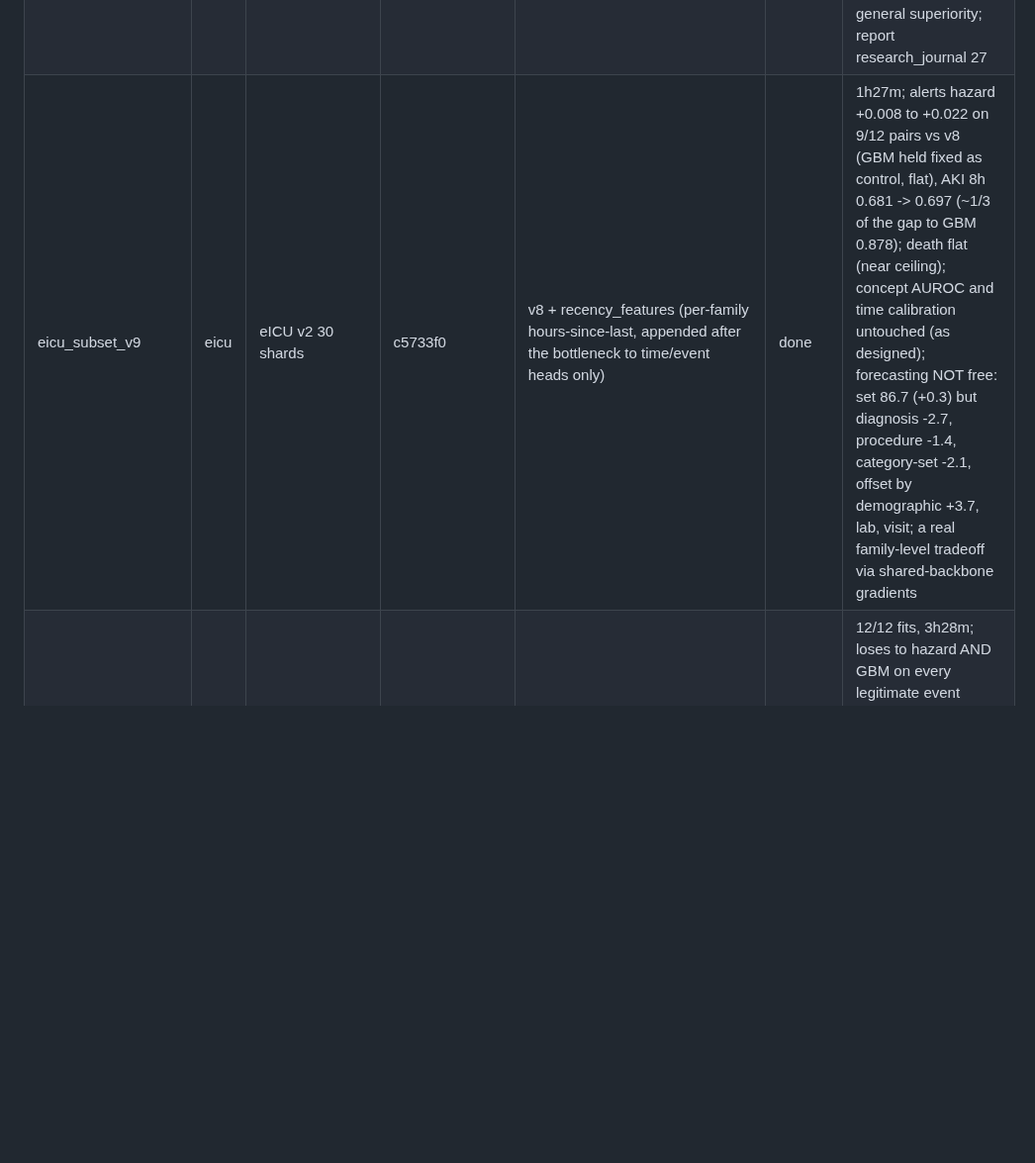
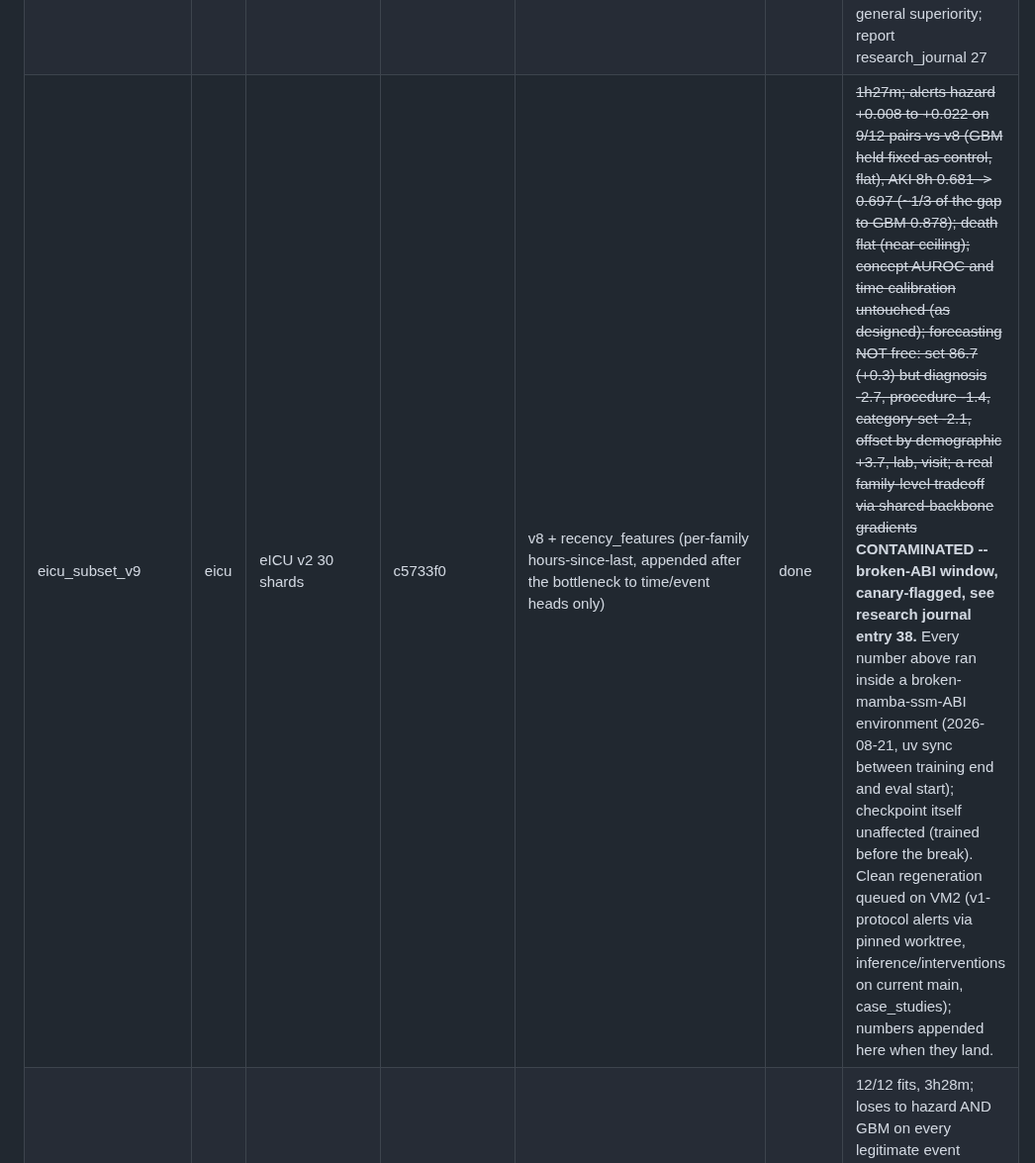
Before and after one commit to VectorInstitute/odyssey, a Markdown page: docs/experiments.md, the part around the change. Shown at 99% size. GitHub-like rendering; blank space fills up the shorter version.

Commit message:
Registry: mark eicu_subset_v9 eval numbers contaminated (broken-ABI window)
Canary-flagged at the time; audit in research journal entry 38. Clean
regeneration queued; checkpoint itself unaffected.

Co-Authored-By: Claude Fable 5 <noreply@anthropic.com>

```diff
--- a/docs/experiments.md
+++ b/docs/experiments.md
@@ -44,7 +44,7 @@ intakeOutput urine output; extraction pending the raw tables).
 | subset_run_M3a | cbm | MIMIC 30 shards | 850ed2c | fresh stage A, task_weight 0.0->0.1 vs subset_run_indep_a | done | 28,873 steps, 3h22m; best_val_loss 2.8883 (task_weight=0.1 scale, not comparable to stage-B numbers); no separate alerts/interventions eval, feeds subset_run_M3b |
 | subset_run_M3b | cbm | MIMIC 30 shards | 850ed2c | stage B, init_from subset_run_M3a instead of indep_a, recipe otherwise identical to indep_b | done | 11,000 steps, 0h54m, early stop 15/15; best_val_loss 2.8602 (vs indep_b 3.6537); set top-1 73.5, closes ~77% of the set-top-1 gap to fully-joint v8; truth-flip +0.30pt (weakest of the series); zero_known 25.5% retained; alerts 0/12 vs strong GBM but closest of the series to a GBM win (death@8h 0.901, within the GBM refit noise band 0.908-0.930); report research_journal 32 |
 | eicu_tabicl_redo | eicu | eICU v2, eicu_subset_v8 checkpoint_best | branch 8a8145f | entry-27 redo at the checkpoint convention after the default-checkpoint fix (2d61902) | done | TabICL (zero-shot, basic features) wins 5/12: all 3 AKI horizons (0.733/0.710/0.664 vs 0.681/0.672/0.636) and ICU 24h/72h (0.860 vs 0.741 at 72h); hazard wins all vasopressor and death pairs and ICU 8h (matches entry 16 exactly); targeted complementarity, not general superiority; report research_journal 27 |
-| eicu_subset_v9 | eicu | eICU v2 30 shards | c5733f0 | v8 + recency_features (per-family hours-since-last, appended after the bottleneck to time/event heads only) | done | 1h27m; alerts hazard +0.008 to +0.022 on 9/12 pairs vs v8 (GBM held fixed as control, flat), AKI 8h 0.681 -> 0.697 (~1/3 of the gap to GBM 0.878); death flat (near ceiling); concept AUROC and time calibration untouched (as designed); forecasting NOT free: set 86.7 (+0.3) but diagnosis -2.7, procedure -1.4, category-set -2.1, offset by demographic +3.7, lab, visit; a real family-level tradeoff via shared-backbone gradients |
+| eicu_subset_v9 | eicu | eICU v2 30 shards | c5733f0 | v8 + recency_features (per-family hours-since-last, appended after the bottleneck to time/event heads only) | done | ~~1h27m; alerts hazard +0.008 to +0.022 on 9/12 pairs vs v8 (GBM held fixed as control, flat), AKI 8h 0.681 -> 0.697 (~1/3 of the gap to GBM 0.878); death flat (near ceiling); concept AUROC and time calibration untouched (as designed); forecasting NOT free: set 86.7 (+0.3) but diagnosis -2.7, procedure -1.4, category-set -2.1, offset by demographic +3.7, lab, visit; a real family-level tradeoff via shared-backbone gradients~~ **CONTAMINATED -- broken-ABI window, canary-flagged, see research journal entry 38.** Every number above ran inside a broken-mamba-ssm-ABI environment (2026-08-21, uv sync between training end and eval start); checkpoint itself unaffected (trained before the break). Clean regeneration queued on VM2 (v1-protocol alerts via pinned worktree, inference/interventions on current main, case_studies); numbers appended here when they land. |
 | eicu_ebm_baseline | eicu | eICU v2, v8 checkpoint_best | d332dbf | NAM/GAM comparator (EBM, basic features, speed-tuned: 100k rows subject-grouped, outer_bags 4) | done | 12/12 fits, 3h28m; loses to hazard AND GBM on every legitimate event (vasopressor 0.699-0.810, AKI 0.575-0.683, death 0.630-0.863); ICU admission outlier (0.961-0.970) confirmed a shared age-dominated artifact of the eICU-degenerate readmission sub-task (excluded per entries 13/21); no uncapped confirmation run |
 | eicu_survivalpfn | eicu | eICU v2, v8 checkpoint_best | 2aaa1e2 | Survival-native comparator (SurvivalPFN, basic features, one CPU-only in-context fit per event on (T, delta) targets, scored via a positional re-join against the already-dumped alerts_rows.parquet, zero model forward passes) | done | 9/9 fittable pairs scored (icu_admission skipped: single-class survival delta among >135k at-risk rows, consistent with the known-degenerate eICU event); loses to hazard AND GBM everywhere (vasopressor 0.646-0.681 vs hazard 0.767-0.862; AKI 0.582-0.589 vs 0.636-0.681; death 0.704-0.794 vs 0.787-0.908; GBM ahead of both throughout); duplicate-sensitivity check on the stored dumps (alerts_rows.parquet has 9,108 real duplicate landmark keys, up to 5x multiplicity): GBM robust everywhere, max |delta| 0.0011; hazard's max |delta| 0.0026 (icu_admission@8h) -- stored third-decimal-digit ties should not be over-read; report research_journal 35 |
 | eicu_subset_v6 | eicu | eICU v1 30 shards | 4d8a5b2 | pipeline replication on eICU with the v6 recipe | done | 10,289 steps, 1.02h; set 85.3 (lab 86.8, diag 58.4, med 45.8, proc 46.2, visit 28.6, other 54.2); concepts 0.64-0.96; time calibration within 0.2 pt; alerts hazard vs GBM: vasopressor 8h 0.856/0.838, 24h 0.805/0.800, 72h 0.737/0.763; AKI 0.70/0.74, 0.69/0.71, 0.65/0.68; death 0.878/0.837, 0.825/0.836, 0.756/0.775; ICU admission n/a on eICU (unit stay = visit) |
```
